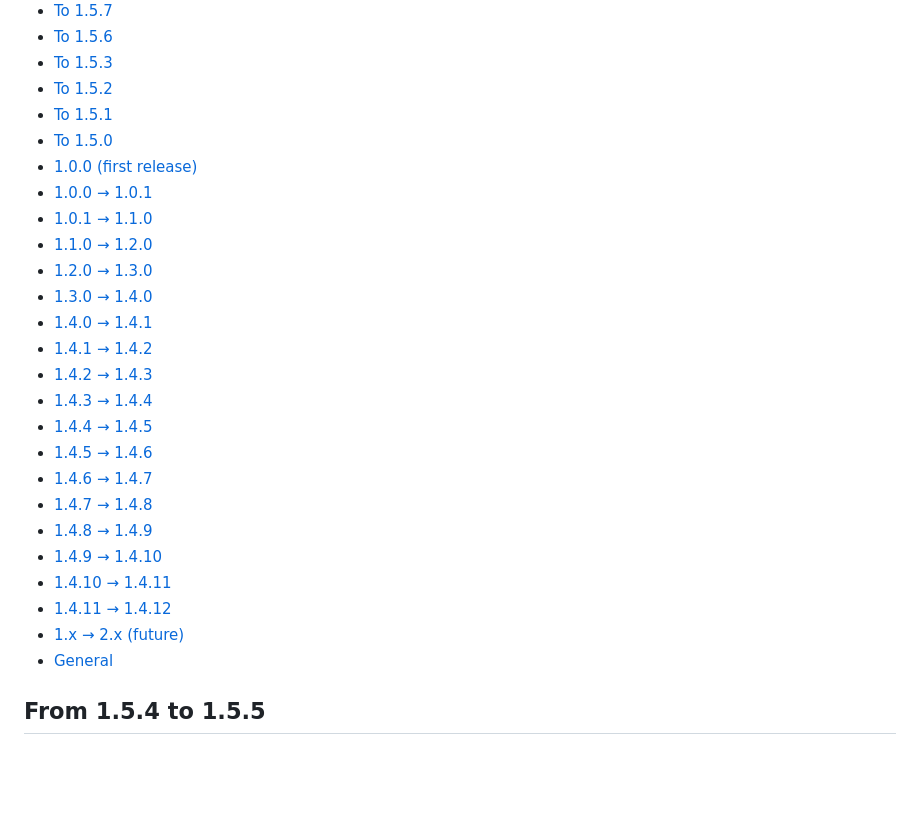
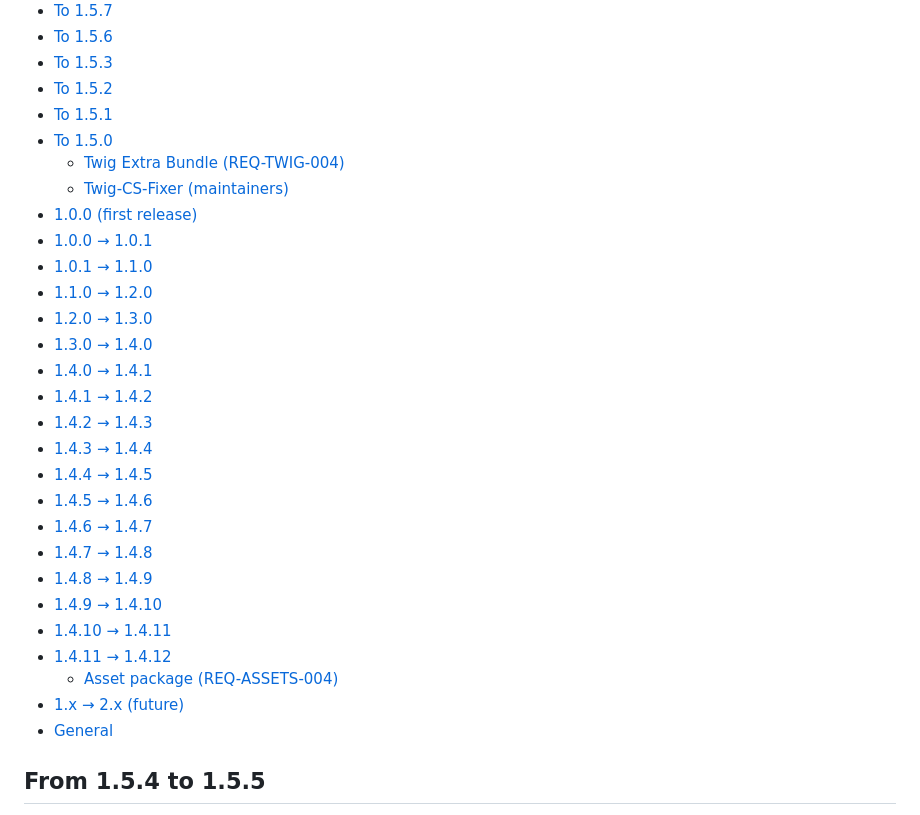
Before and after one commit to nowo-tech/SelectAllChoiceBundle, a Markdown page: docs/UPGRADING.md, the part around the change. Rendered like a GitHub page; blank space fills up the shorter version.

```diff
--- a/docs/UPGRADING.md
+++ b/docs/UPGRADING.md
@@ -15,25 +15,28 @@ This document describes upgrade steps between major or notable versions of Selec
 - [To 1.5.2](#to-152)
 - [To 1.5.1](#to-151)
 - [To 1.5.0](#to-150)
+  - [Twig Extra Bundle (REQ-TWIG-004)](#twig-extra-bundle-req-twig-004)
+  - [Twig-CS-Fixer (maintainers)](#twig-cs-fixer-maintainers)
 - [1.0.0 (first release)](#100-first-release)
-- [1.0.0 → 1.0.1](#100-101)
-- [1.0.1 → 1.1.0](#101-110)
-- [1.1.0 → 1.2.0](#110-120)
-- [1.2.0 → 1.3.0](#120-130)
-- [1.3.0 → 1.4.0](#130-140)
-- [1.4.0 → 1.4.1](#140-141)
-- [1.4.1 → 1.4.2](#141-142)
-- [1.4.2 → 1.4.3](#142-143)
-- [1.4.3 → 1.4.4](#143-144)
-- [1.4.4 → 1.4.5](#144-145)
-- [1.4.5 → 1.4.6](#145-146)
-- [1.4.6 → 1.4.7](#146-147)
-- [1.4.7 → 1.4.8](#147-148)
-- [1.4.8 → 1.4.9](#148-149)
-- [1.4.9 → 1.4.10](#149-1410)
-- [1.4.10 → 1.4.11](#1410-1411)
-- [1.4.11 → 1.4.12](#1411-1412)
-- [1.x → 2.x (future)](#1x-2x-future)
+- [1.0.0 → 1.0.1](#100--101)
+- [1.0.1 → 1.1.0](#101--110)
+- [1.1.0 → 1.2.0](#110--120)
+- [1.2.0 → 1.3.0](#120--130)
+- [1.3.0 → 1.4.0](#130--140)
+- [1.4.0 → 1.4.1](#140--141)
+- [1.4.1 → 1.4.2](#141--142)
+- [1.4.2 → 1.4.3](#142--143)
+- [1.4.3 → 1.4.4](#143--144)
+- [1.4.4 → 1.4.5](#144--145)
+- [1.4.5 → 1.4.6](#145--146)
+- [1.4.6 → 1.4.7](#146--147)
+- [1.4.7 → 1.4.8](#147--148)
+- [1.4.8 → 1.4.9](#148--149)
+- [1.4.9 → 1.4.10](#149--1410)
+- [1.4.10 → 1.4.11](#1410--1411)
+- [1.4.11 → 1.4.12](#1411--1412)
+  - [Asset package (REQ-ASSETS-004)](#asset-package-req-assets-004)
+- [1.x → 2.x (future)](#1x--2x-future)
 - [General](#general)
 
 ## From 1.5.4 to 1.5.5
```
Also changed, not shown: docs/CHANGELOG.md (+32 -0 lines).
